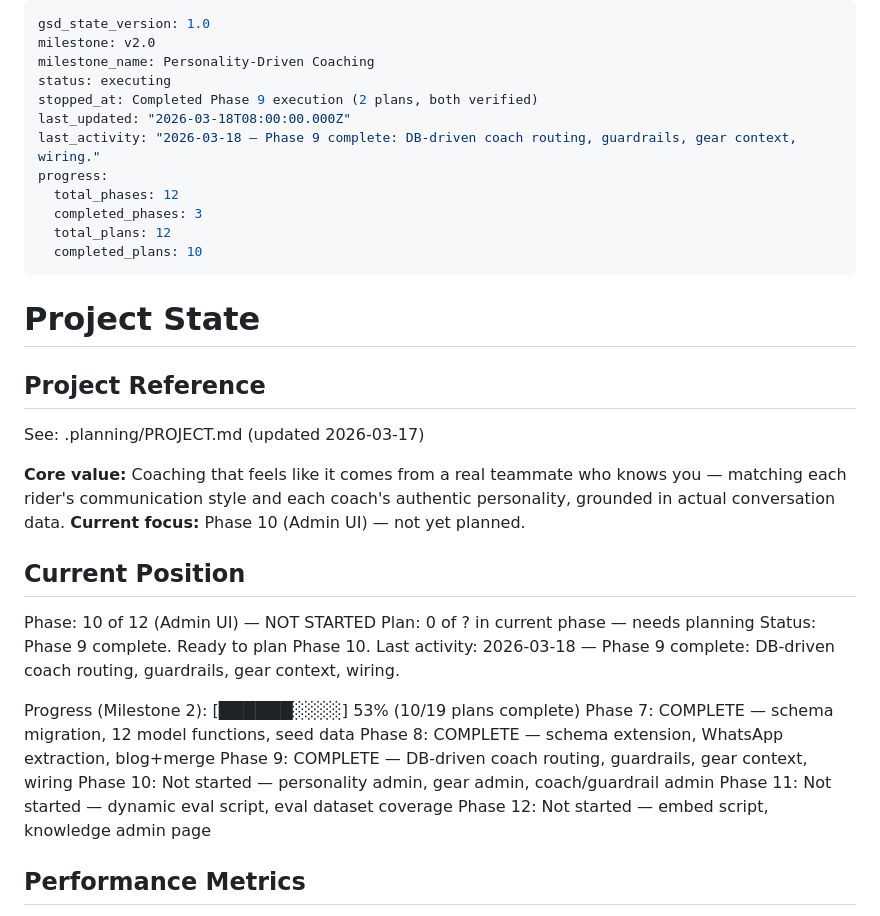
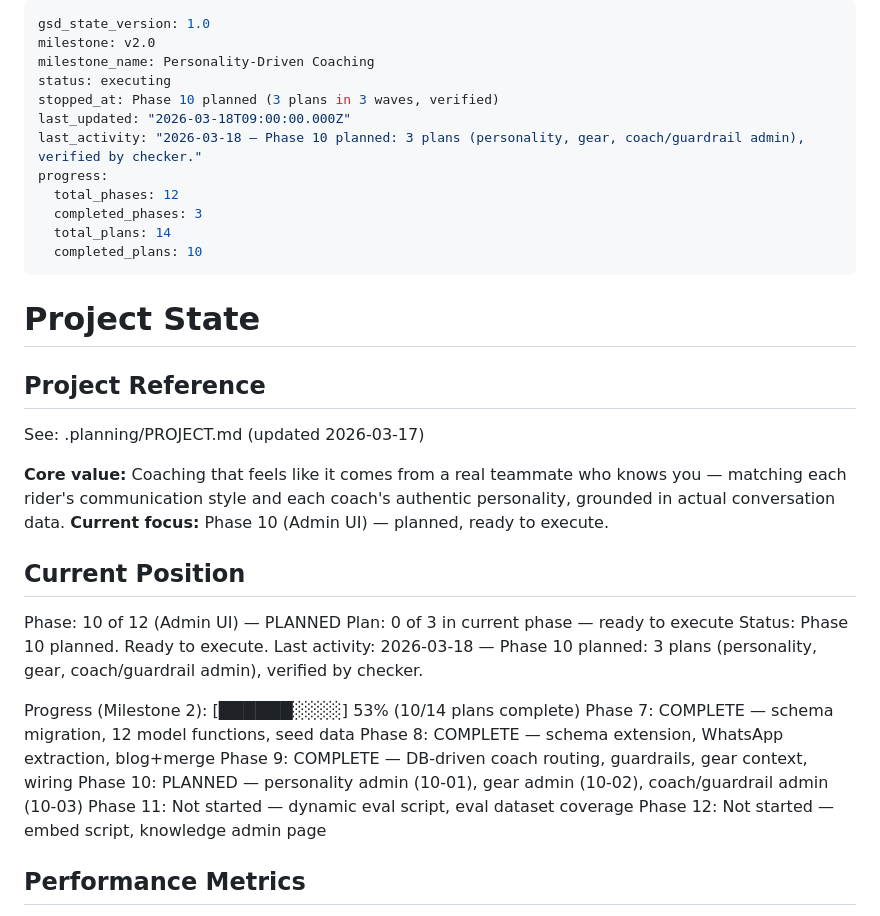
Before and after one commit to msambhus/team-asha-randonneuring, a Markdown page: .planning/STATE.md, the part around the change. GitHub-like rendering.

```diff
--- a/.planning/STATE.md
+++ b/.planning/STATE.md
@@ -3,13 +3,13 @@ gsd_state_version: 1.0
 milestone: v2.0
 milestone_name: Personality-Driven Coaching
 status: executing
-stopped_at: Completed Phase 9 execution (2 plans, both verified)
-last_updated: "2026-03-18T08:00:00.000Z"
-last_activity: "2026-03-18 — Phase 9 complete: DB-driven coach routing, guardrails, gear context, wiring."
+stopped_at: Phase 10 planned (3 plans in 3 waves, verified)
+last_updated: "2026-03-18T09:00:00.000Z"
+last_activity: "2026-03-18 — Phase 10 planned: 3 plans (personality, gear, coach/guardrail admin), verified by checker."
 progress:
   total_phases: 12
   completed_phases: 3
-  total_plans: 12
+  total_plans: 14
   completed_plans: 10
 ---
 
@@ -20,20 +20,20 @@ progress:
 See: .planning/PROJECT.md (updated 2026-03-17)
 
 **Core value:** Coaching that feels like it comes from a real teammate who knows you — matching each rider's communication style and each coach's authentic personality, grounded in actual conversation data.
-**Current focus:** Phase 10 (Admin UI) — not yet planned.
+**Current focus:** Phase 10 (Admin UI) — planned, ready to execute.
 
 ## Current Position
 
-Phase: 10 of 12 (Admin UI) — NOT STARTED
-Plan: 0 of ? in current phase — needs planning
-Status: Phase 9 complete. Ready to plan Phase 10.
-Last activity: 2026-03-18 — Phase 9 complete: DB-driven coach routing, guardrails, gear context, wiring.
+Phase: 10 of 12 (Admin UI) — PLANNED
+Plan: 0 of 3 in current phase — ready to execute
+Status: Phase 10 planned. Ready to execute.
+Last activity: 2026-03-18 — Phase 10 planned: 3 plans (personality, gear, coach/guardrail admin), verified by checker.
 
-Progress (Milestone 2): [██████░░░░] 53% (10/19 plans complete)
+Progress (Milestone 2): [██████░░░░] 53% (10/14 plans complete)
 Phase 7: COMPLETE — schema migration, 12 model functions, seed data
 Phase 8: COMPLETE — schema extension, WhatsApp extraction, blog+merge
 Phase 9: COMPLETE — DB-driven coach routing, guardrails, gear context, wiring
-Phase 10: Not started — personality admin, gear admin, coach/guardrail admin
+Phase 10: PLANNED — personality admin (10-01), gear admin (10-02), coach/guardrail admin (10-03)
 Phase 11: Not started — dynamic eval script, eval dataset coverage
 Phase 12: Not started — embed script, knowledge admin page
 
```
Also changed, not shown: activity.md (+27 -0 lines).
